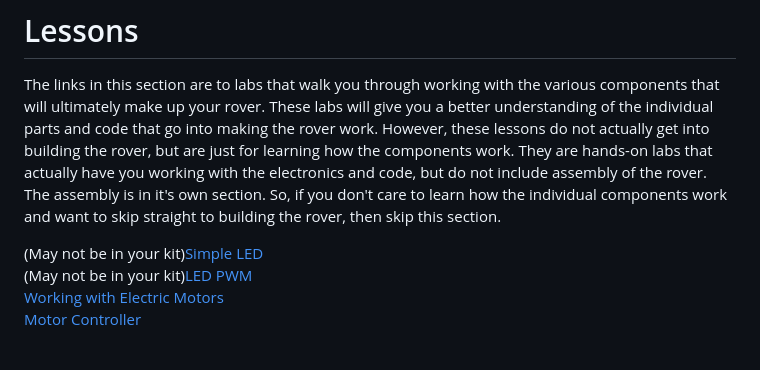
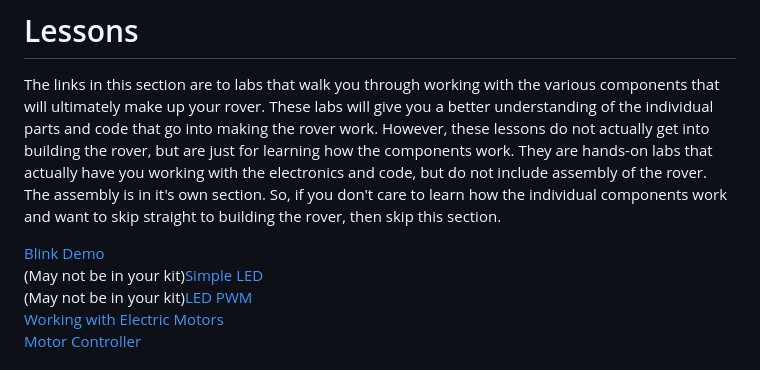
Before and after one commit to javaplus/MadScientist, a Markdown page: README.md, the part around the change. Rendered like a GitHub page.

```diff
--- a/README.md
+++ b/README.md
@@ -39,6 +39,8 @@ Here are the instructions to [Flash the Pico for MicroPython](/lessons/firmware.
 
 The links in this section are to labs that walk you through working with the various components that will ultimately make up your rover. These labs will give you a better understanding of the individual parts and code that go into making the rover work.  However, these lessons do not actually get into building the rover, but are just for learning how the components work.  They are hands-on labs that actually have you working with the electronics and code, but do not include assembly of the rover.  The assembly is in it's own section.  So, if you don't care to learn how the individual components work and want to skip straight to building the rover, then skip this section.
 
+
+[Blink Demo](/lessons/blink.md)
 (May not be in your kit)[Simple LED](/lessons/Led.md)
 (May not be in your kit)[LED PWM](/lessons/led_pwm.md)
 [Working with Electric Motors](/lessons/SimpleMotor.md)
```
Also changed, not shown: lessons/blink.md (+4 -9 lines), lessons/images/thonnyInterpreter.png (added).
